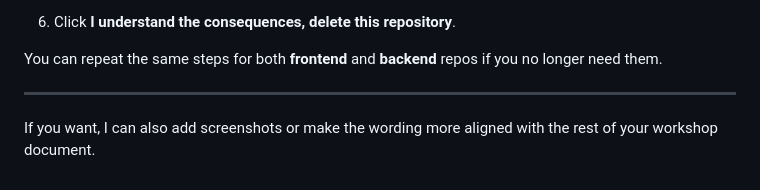
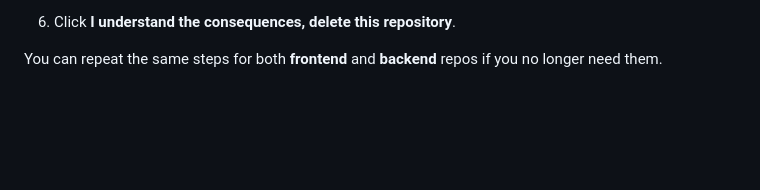
Before and after one commit to shivalkarrahul/ci-cd-workshop, a Markdown page: README.md, the part around the change. Drawn GitHub-style; blank space fills up the shorter version.

Commit message:
Refactor

```diff
--- a/README.md
+++ b/README.md
@@ -1792,7 +1792,3 @@ As you created the **frontend** and **backend** repositories only for this works
 6. Click **I understand the consequences, delete this repository**.
 
 You can repeat the same steps for both **frontend** and **backend** repos if you no longer need them.
-
----
-
-If you want, I can also add screenshots or make the wording more aligned with the rest of your workshop document.
```
